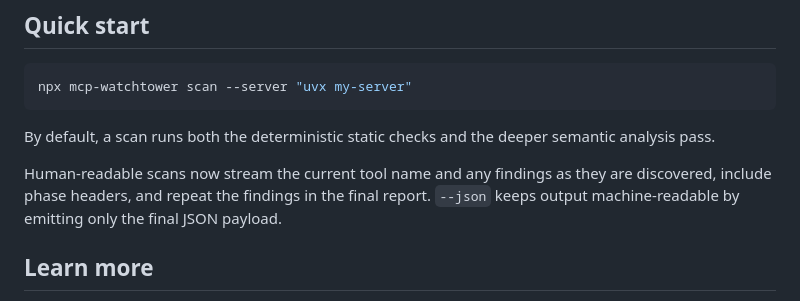
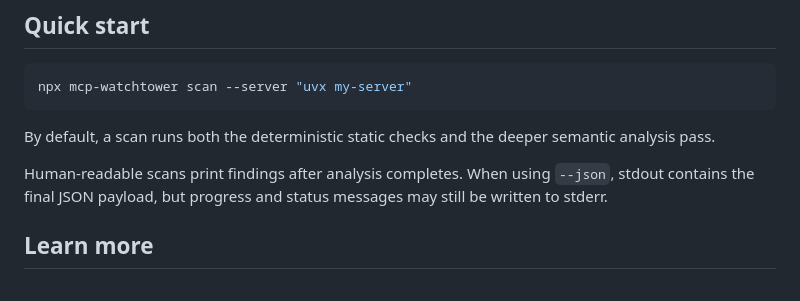
Before and after one commit to ariroffe72/mcp-watchtower, a Markdown page: README.md, the part around the change. GitHub-like rendering.

Commit message:
Potential fix for pull request finding
Co-authored-by: Copilot Autofix powered by AI <175728472+Copilot@users.noreply.github.com>

```diff
--- a/README.md
+++ b/README.md
@@ -27,7 +27,7 @@ npx mcp-watchtower scan --server "uvx my-server"
 
 By default, a scan runs both the deterministic static checks and the deeper semantic analysis pass.
 
-Human-readable scans now stream the current tool name and any findings as they are discovered, include phase headers, and repeat the findings in the final report. `--json` keeps output machine-readable by emitting only the final JSON payload.
+Human-readable scans print findings after analysis completes. When using `--json`, stdout contains the final JSON payload, but progress and status messages may still be written to stderr.
 
 ## Learn more
 
```
